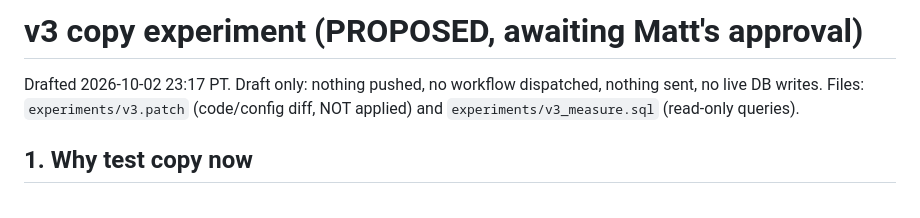
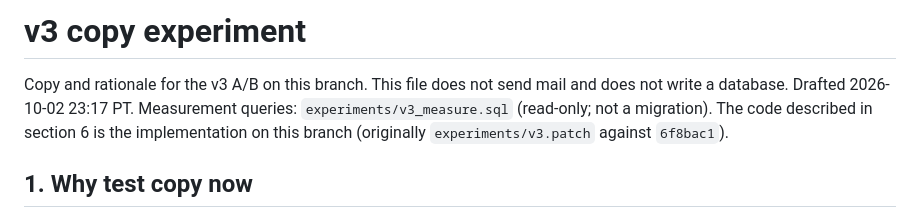
Before and after one commit to mattumali579/cloud-ai-os, a Markdown page: experiments/v3_copy_proposal.md, the part around the change. GitHub-like rendering.

Commit message:
Note that the v3 copy proposal is the spec for this branch.
The committed rationale no longer says the patch is unapplied.

Co-authored-by: Matt Bradie Umali <mattumali579@users.noreply.github.com>

```diff
--- a/experiments/v3_copy_proposal.md
+++ b/experiments/v3_copy_proposal.md
@@ -1,6 +1,7 @@
-# v3 copy experiment (PROPOSED, awaiting Matt's approval)
-Drafted 2026-10-02 23:17 PT. Draft only: nothing pushed, no workflow dispatched, nothing sent, no live DB writes.
-Files: `experiments/v3.patch` (code/config diff, NOT applied) and `experiments/v3_measure.sql` (read-only queries).
+# v3 copy experiment
+Copy and rationale for the v3 A/B on this branch. This file does not send mail and does not write a database.
+Drafted 2026-10-02 23:17 PT. Measurement queries: `experiments/v3_measure.sql` (read-only; not a migration).
+The code described in section 6 is the implementation on this branch (originally `experiments/v3.patch` against `6f8bac1`).
 
 ## 1. Why test copy now
 - Sends so far: about 388 (188 historical + about 200 Hostinger, Oct 1-2). Human replies: 0. Spam folder: empty. Bounces: 12.
```
